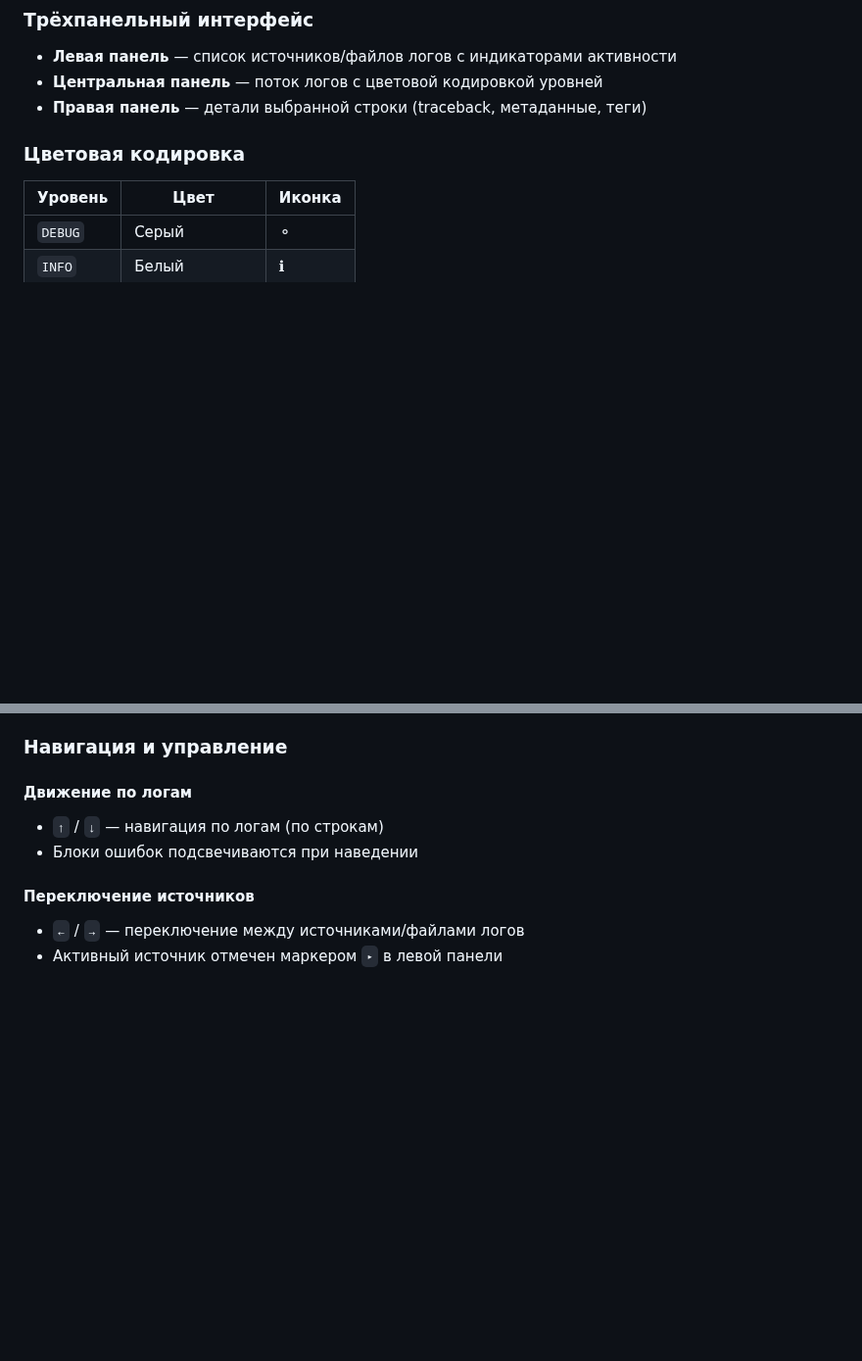
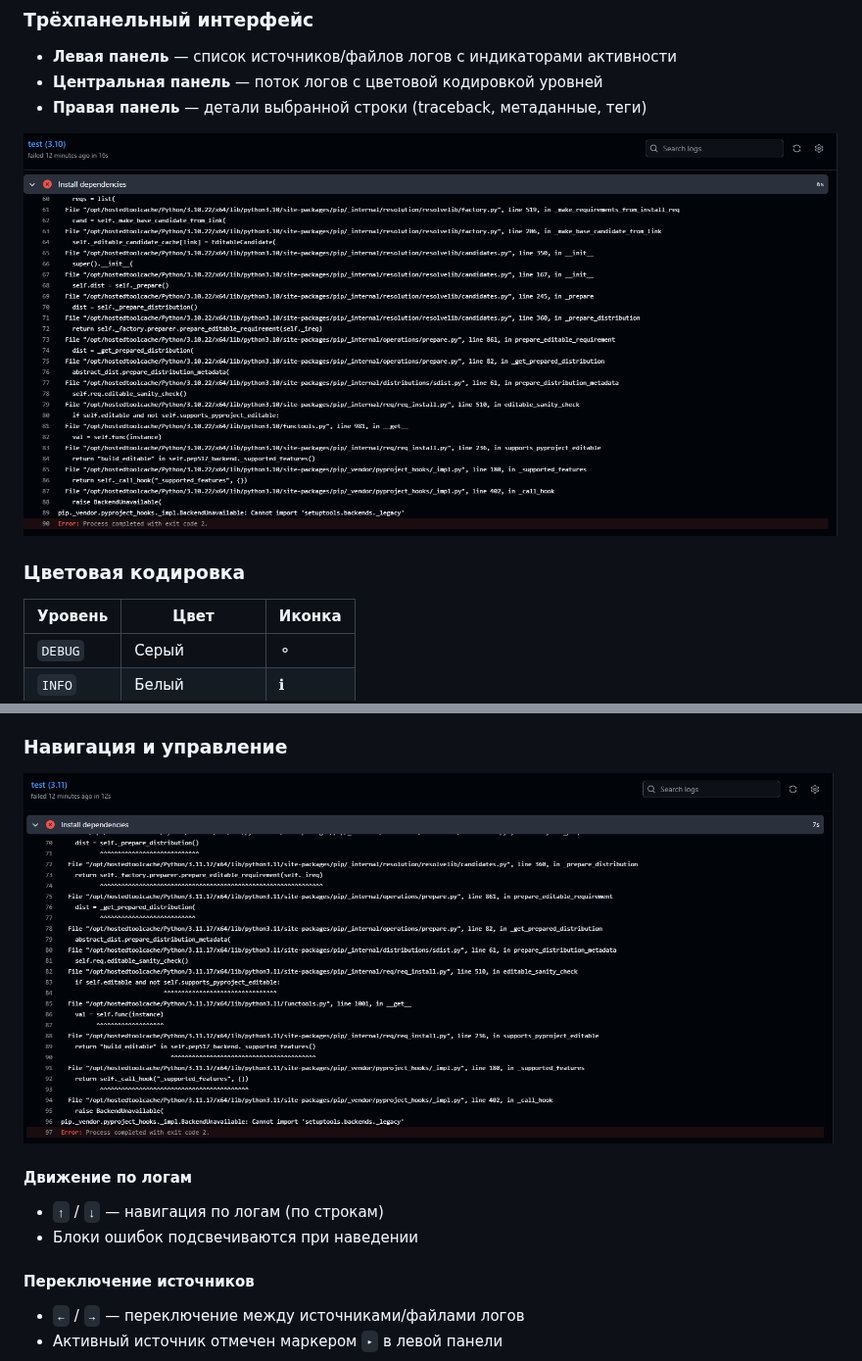
Before and after one commit to slimeopus/TraceTUI, a Markdown page: README.md, 2 parts joined by grey strips. Shown at 98% size. Rendered like a GitHub page; pictures changed too: .github/assets/error-1.png (added), .github/assets/error-2.png (added); blank space fills up the shorter version.

```diff
--- a/README.md
+++ b/README.md
@@ -14,6 +14,8 @@
 - **Левая панель** — список источников/файлов логов с индикаторами активности
 - **Центральная панель** — поток логов с цветовой кодировкой уровней
 - **Правая панель** — детали выбранной строки (traceback, метаданные, теги)
+
+![Error Detail 1](.github/assets/error-1.png)
 
 ### Цветовая кодировка
 | Уровень | Цвет | Иконка |
@@ -31,6 +33,8 @@
 - **Auto-detect** — автоматическое определение формата
 
 ### Навигация и управление
+
+![Error Detail 2](.github/assets/error-2.png)
 
 #### Движение по логам
 - `↑` / `↓` — навигация по логам (по строкам)
```
Also changed, not shown: other parts of README.md (+3 -1 lines), .github/assets/error-3.png (added), Идея.jpeg (deleted), 1 other file.
